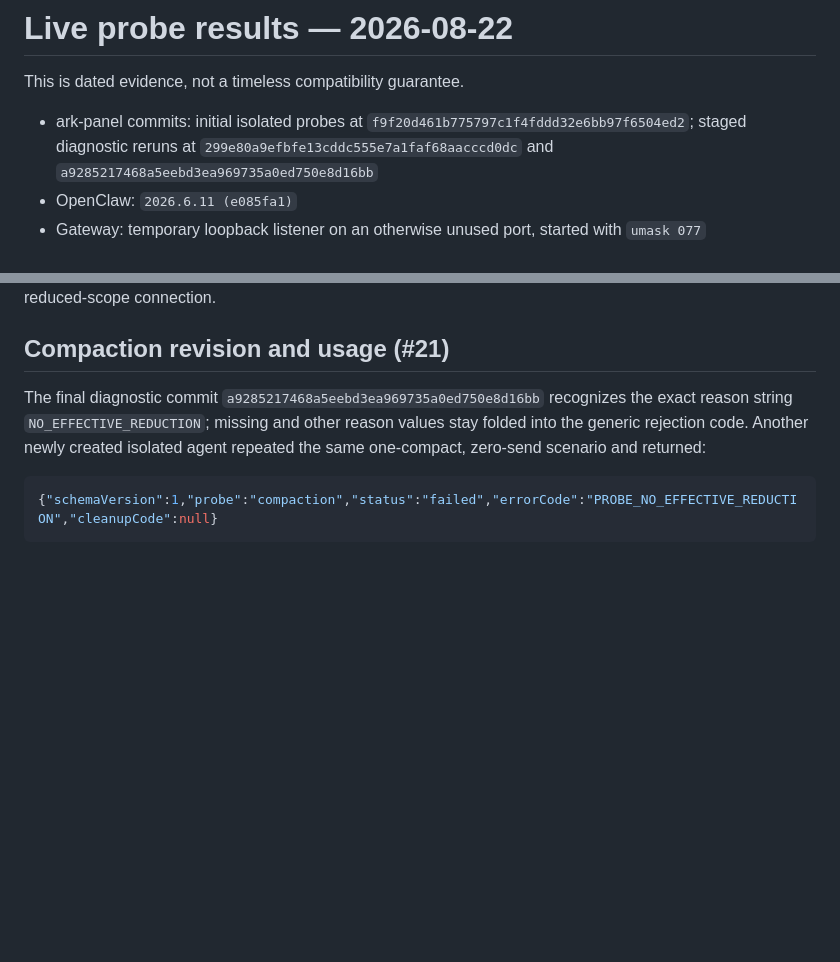
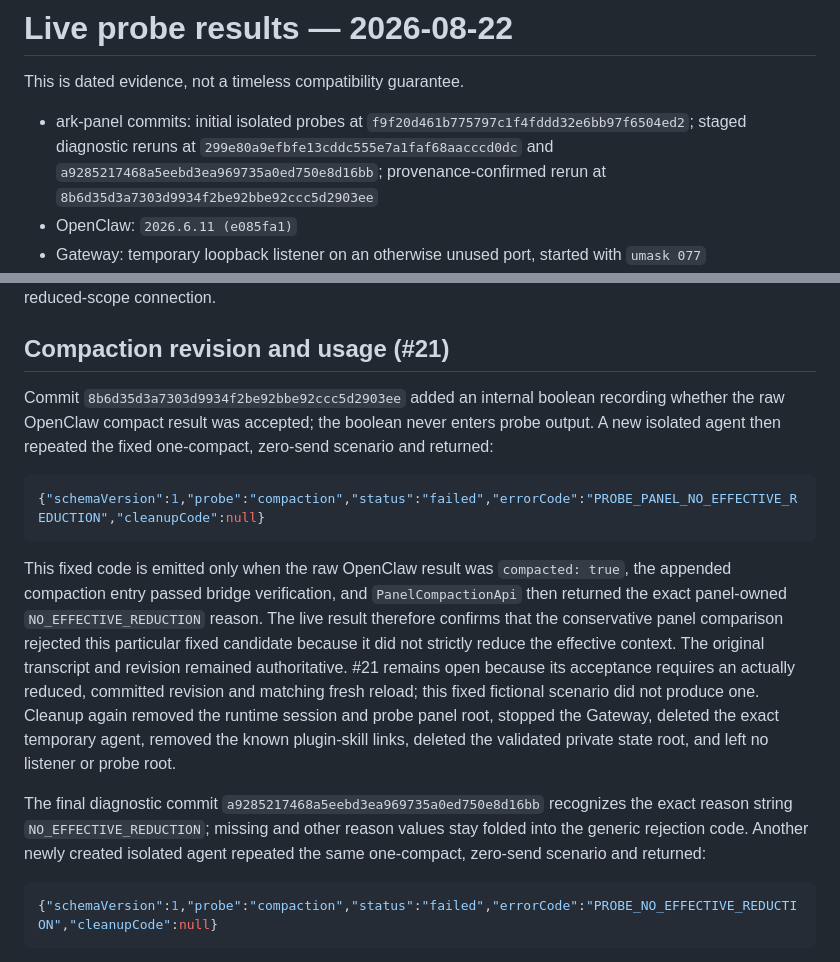
Before and after one commit to OWALabuy/ark-panel, a Markdown page: docs/testing/live-probe-results-2026-08-22.md, 2 parts joined by grey strips. GitHub-like rendering; blank space fills up the shorter version.

````diff
--- a/docs/testing/live-probe-results-2026-08-22.md
+++ b/docs/testing/live-probe-results-2026-08-22.md
@@ -4,7 +4,8 @@ This is dated evidence, not a timeless compatibility guarantee.
 
 - ark-panel commits: initial isolated probes at `f9f20d461b775797c1f4fddd32e6bb97f6504ed2`;
   staged diagnostic reruns at `299e80a9efbfe13cddc555e7a1faf68aacccd0dc` and
-  `a9285217468a5eebd3ea969735a0ed750e8d16bb`
+  `a9285217468a5eebd3ea969735a0ed750e8d16bb`; provenance-confirmed rerun at
+  `8b6d35d3a7303d9934f2be92bbe92ccc5d2903ee`
 - OpenClaw: `2026.6.11 (e085fa1)`
 - Gateway: temporary loopback listener on an otherwise unused port, started with `umask 077`
 - configuration: built from an empty file with an allowlist of model/provider, local Gateway,
@@ -30,6 +31,24 @@ connection contract, but not a different OpenClaw version, remote Gateway, addit
 reduced-scope connection.
 
 ## Compaction revision and usage (#21)
+
+Commit `8b6d35d3a7303d9934f2be92bbe92ccc5d2903ee` added an internal boolean recording
+whether the raw OpenClaw compact result was accepted; the boolean never enters probe output. A new
+isolated agent then repeated the fixed one-compact, zero-send scenario and returned:
+
+```json
+{"schemaVersion":1,"probe":"compaction","status":"failed","errorCode":"PROBE_PANEL_NO_EFFECTIVE_REDUCTION","cleanupCode":null}
+```
+
+This fixed code is emitted only when the raw OpenClaw result was `compacted: true`, the appended
+compaction entry passed bridge verification, and `PanelCompactionApi` then returned the exact
+panel-owned `NO_EFFECTIVE_REDUCTION` reason. The live result therefore confirms that the conservative
+panel comparison rejected this particular fixed candidate because it did not strictly reduce the
+effective context. The original transcript and revision remained authoritative. #21 remains open
+because its acceptance requires an actually reduced, committed revision and matching fresh reload;
+this fixed fictional scenario did not produce one. Cleanup again removed the runtime session and
+probe panel root, stopped the Gateway, deleted the exact temporary agent, removed the known
+plugin-skill links, deleted the validated private state root, and left no listener or probe root.
 
 The final diagnostic commit `a9285217468a5eebd3ea969735a0ed750e8d16bb` recognizes the exact
 reason string `NO_EFFECTIVE_REDUCTION`; missing and other reason values stay folded into the generic
````
Also changed, not shown: docs/testing/README.md (+1 -1 lines).
